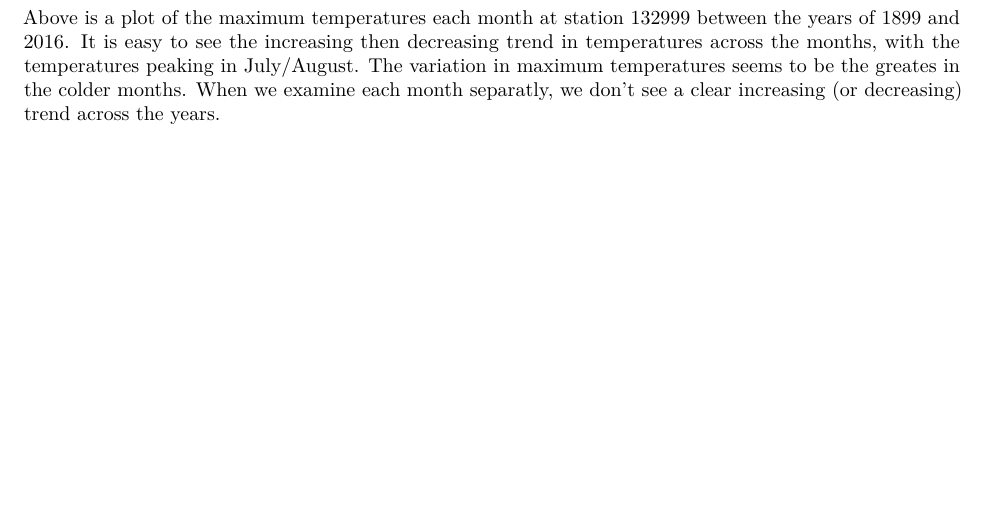
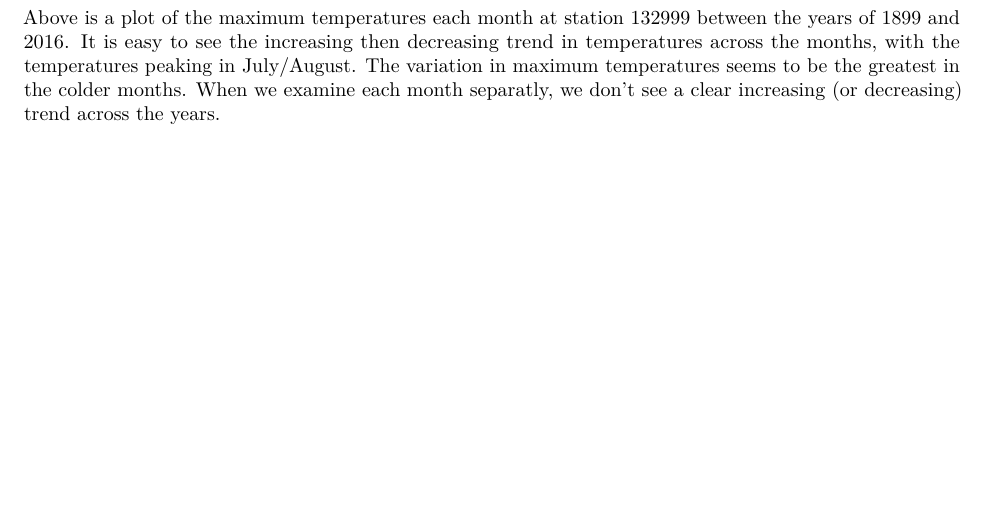
Before and after one commit to goodekat/STAT-585X-Lab-1, an R Markdown document (Lab 1 Write-Up.Rmd): part of page 2 of 2, cut so that both start at the same text. Rendered offline with R 4.5, knitr and Pandoc, then LaTeX, with nearby package versions; some code elsewhere in the file could not run offline.

Commit message:
Corrected a typo
Changed greates to greatest. Otherwise, looks great!

````diff
--- a/Lab 1 Write-Up.Rmd
+++ b/Lab 1 Write-Up.Rmd
@@ -64,4 +64,4 @@ ggplot(new.data, aes(x = Year, Temp_Max/100)) +
   labs(y = "Maximum Temperature")
 ```
 
-Above is a plot of the maximum temperatures each month at station 132999 between the years of 1899 and 2016. It is easy to see the increasing then decreasing trend in temperatures across the months, with the temperatures peaking in July/August. The variation in maximum temperatures seems to be the greates in the colder months. When we examine each month separatly, we don't see a clear increasing (or decreasing) trend across the years.
+Above is a plot of the maximum temperatures each month at station 132999 between the years of 1899 and 2016. It is easy to see the increasing then decreasing trend in temperatures across the months, with the temperatures peaking in July/August. The variation in maximum temperatures seems to be the greatest in the colder months. When we examine each month separatly, we don't see a clear increasing (or decreasing) trend across the years.
````
